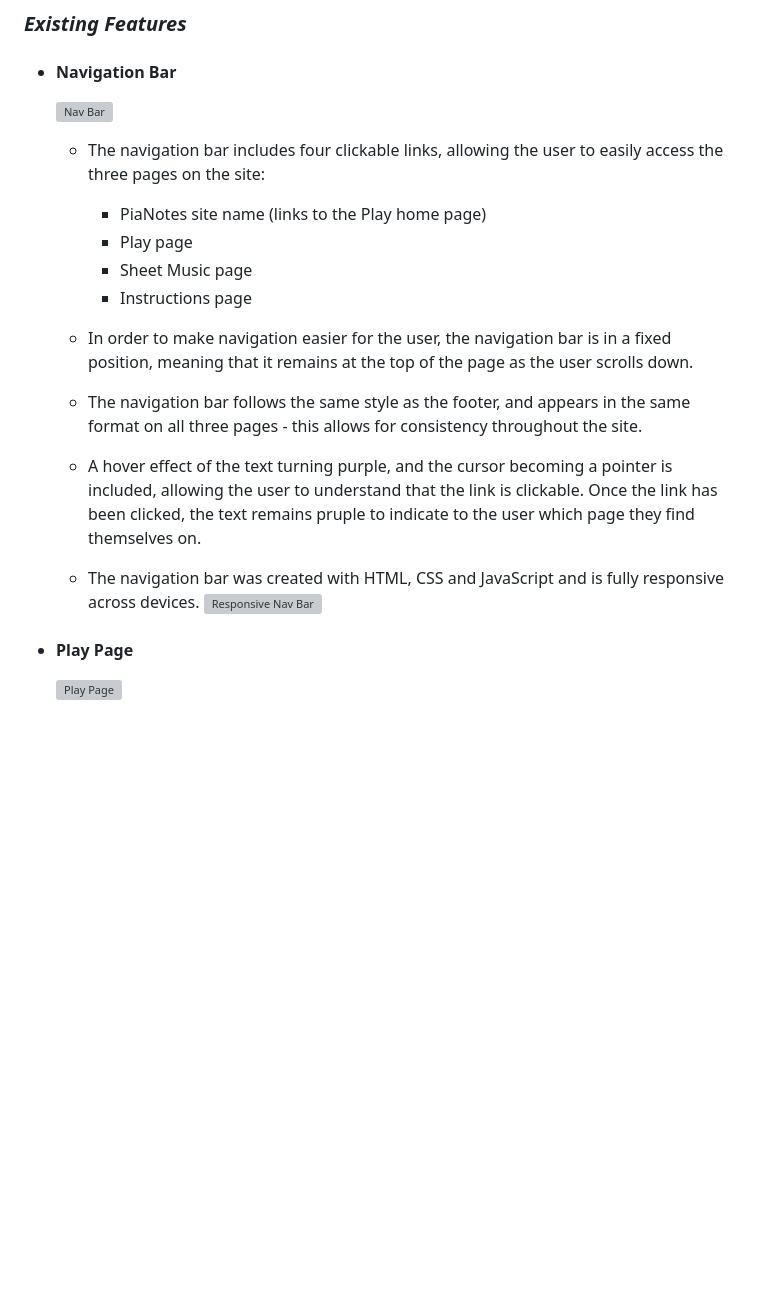
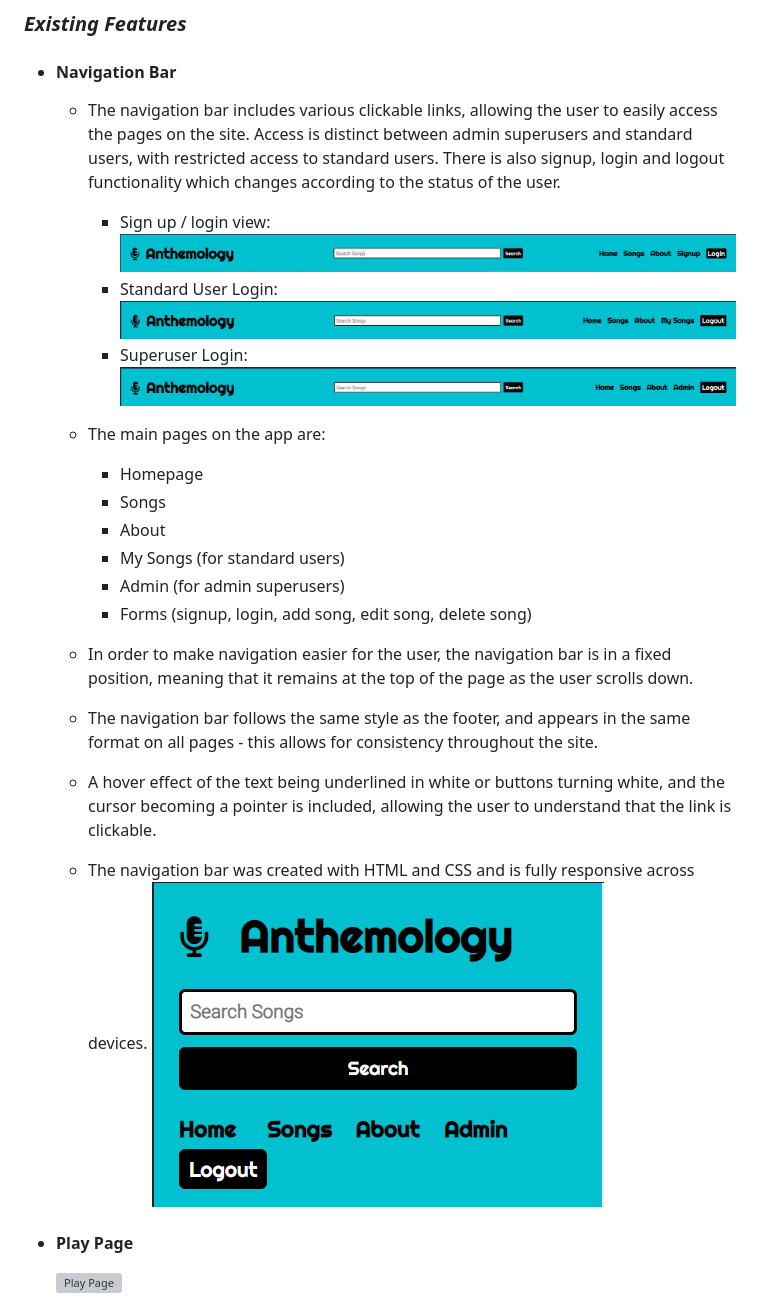
Before and after one commit to AlexaH88/anthemology, a Markdown page: README.md, the part around the change printed below. Rendered like a GitHub page; pictures changed too: static/images/readme/anthemology-nav-login.png (added), static/images/readme/anthemology-nav-logout-standard-user.png (added), static/images/readme/anthemology-nav-logout-superuser.png (added); blank space fills up the shorter version; grey boxes are pictures that could not be loaded.

Commit message:
Add nav bar feature to README

```diff
--- a/README.md
+++ b/README.md
@@ -76,22 +76,30 @@
 
 - #### Navigation Bar
 
-  ![Nav Bar](assets/images/nav-bar.png)
+  - The navigation bar includes various clickable links, allowing the user to easily access the pages on the site. Access is distinct between admin superusers and standard users, with restricted access to standard users. There is also signup, login and logout functionality which changes according to the status of the user.
+    - Sign up / login view:
+    ![Nav Bar Sign Up Login](static/images/readme/anthemology-nav-login.png)
+    - Standard User Login:
+    ![Nav Bar Standard User](static/images/readme/anthemology-nav-logout-standard-user.png)
+    - Superuser Login:
+    ![Nav Bar Superuser](static/images/readme/anthemology-nav-logout-superuser.png)
 
-  - The navigation bar includes four clickable links, allowing the user to easily access the three pages on the site:
-    - PiaNotes site name (links to the Play home page)
-    - Play page
-    - Sheet Music page
-    - Instructions page
+  - The main pages on the app are:
+    - Homepage
+    - Songs
+    - About
+    - My Songs (for standard users)
+    - Admin (for admin superusers)
+    - Forms (signup, login, add song, edit song, delete song)
 
   - In order to make navigation easier for the user, the navigation bar is in a fixed position, meaning that it remains at the top of the page as the user scrolls down.
 
-  - The navigation bar follows the same style as the footer, and appears in the same format on all three pages - this allows for consistency throughout the site.
+  - The navigation bar follows the same style as the footer, and appears in the same format on all pages - this allows for consistency throughout the site.
 
-  - A hover effect of the text turning purple, and the cursor becoming a pointer is included, allowing the user to understand that the link is clickable. Once the link has been clicked, the text remains pruple to indicate to the user which page they find themselves on.
+  - A hover effect of the text being underlined in white or buttons turning white, and the cursor becoming a pointer is included, allowing the user to understand that the link is clickable.
 
-  - The navigation bar was created with HTML, CSS and JavaScript and is fully responsive across devices.
-    ![Responsive Nav Bar](assets/images/nav-bar-responsive.png)
+  - The navigation bar was created with HTML and CSS  and is fully responsive across devices.
+    ![Responsive Nav Bar](static/images/readme/anthemology-nav-responsive.png)
 
 - #### Play Page
 
```
Also changed, not shown: other parts of README.md (+1 -1 lines), 1 other file.
